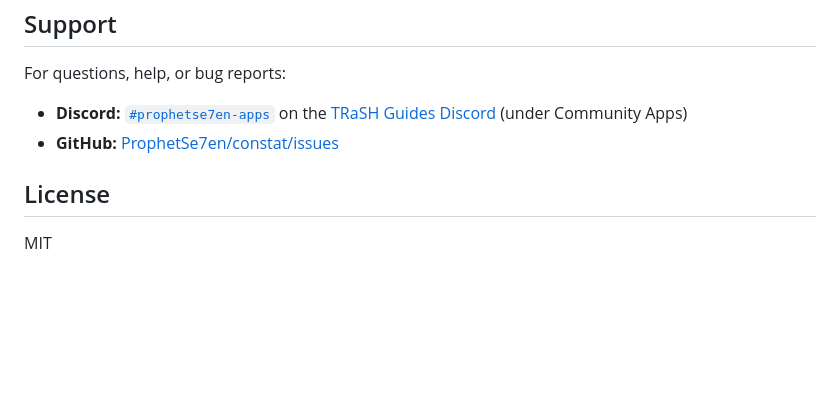
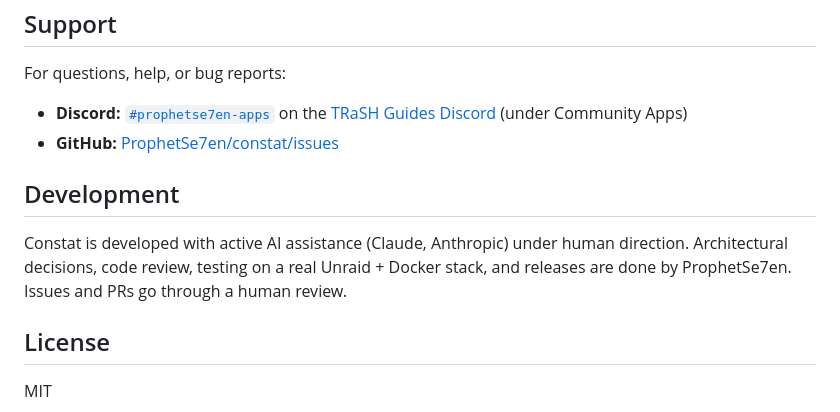
Before and after one commit to ProphetSe7en/constat, a Markdown page: README.md, the part around the change. GitHub-like rendering; blank space fills up the shorter version.

Commit message:
README: add Development section disclosing AI-assisted development

```diff
--- a/README.md
+++ b/README.md
@@ -419,6 +419,10 @@ For questions, help, or bug reports:
 - **Discord:** [`#prophetse7en-apps`](https://discordapp.com/channels/492590071455940612/1486391669384417300) on the [TRaSH Guides Discord](https://trash-guides.info/discord) (under Community Apps)
 - **GitHub:** [ProphetSe7en/constat/issues](https://github.com/ProphetSe7en/constat/issues)
 
+## Development
+
+Constat is developed with active AI assistance (Claude, Anthropic) under human direction. Architectural decisions, code review, testing on a real Unraid + Docker stack, and releases are done by ProphetSe7en. Issues and PRs go through a human review.
+
 ## License
 
 MIT
```
